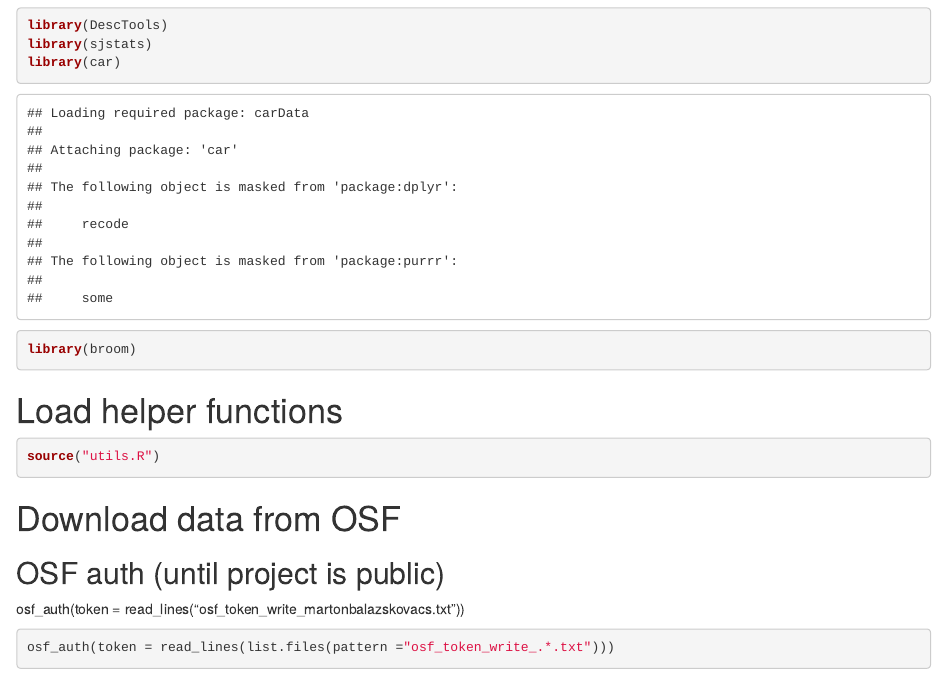
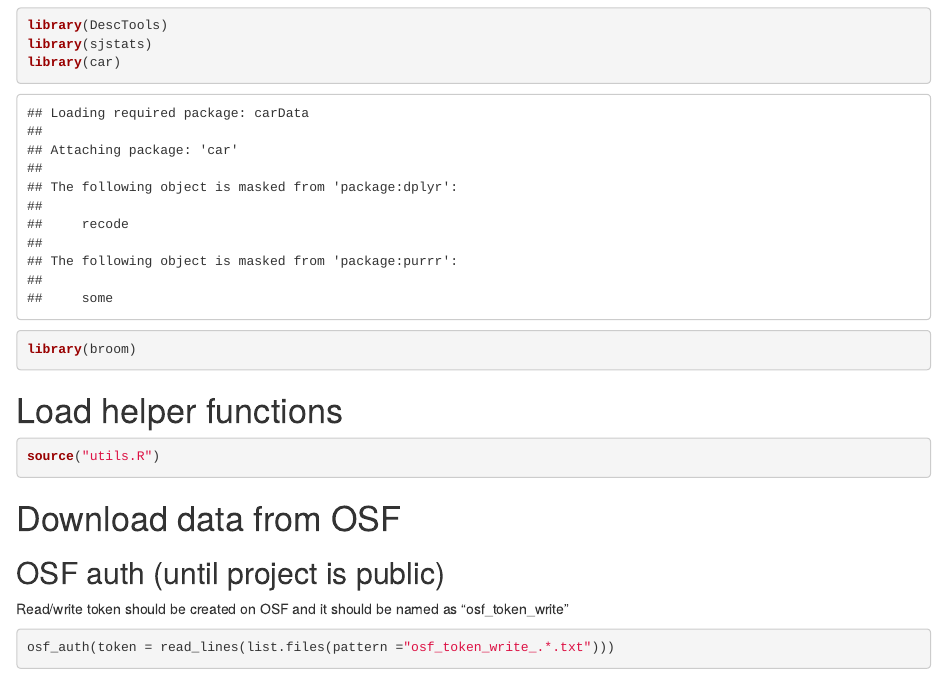
Before and after one commit to marton-balazs-kovacs/Weissman-replication-script, an R Markdown document (Weissman-replication-analysis.Rmd): the page in a window 1100 px wide, from 890 px down. Rendered offline with R 4.5, knitr and Pandoc, with nearby package versions; some code elsewhere in the file could not run offline.

Commit message:
remove the osf line from text

````diff
--- a/Weissman-replication-analysis.Rmd
+++ b/Weissman-replication-analysis.Rmd
@@ -26,7 +26,9 @@ source("utils.R")
 
 # Download data from OSF
 ## OSF auth (until project is public)
-osf_auth(token = read_lines("osf_token_write_martonbalazskovacs.txt"))
+
+Read/write token should be created on OSF and it should be named as "osf_token_write"
+
 ```{r osf authentication}
 osf_auth(token = read_lines(list.files(pattern ="osf_token_write_.*.txt")))
 ```
````
